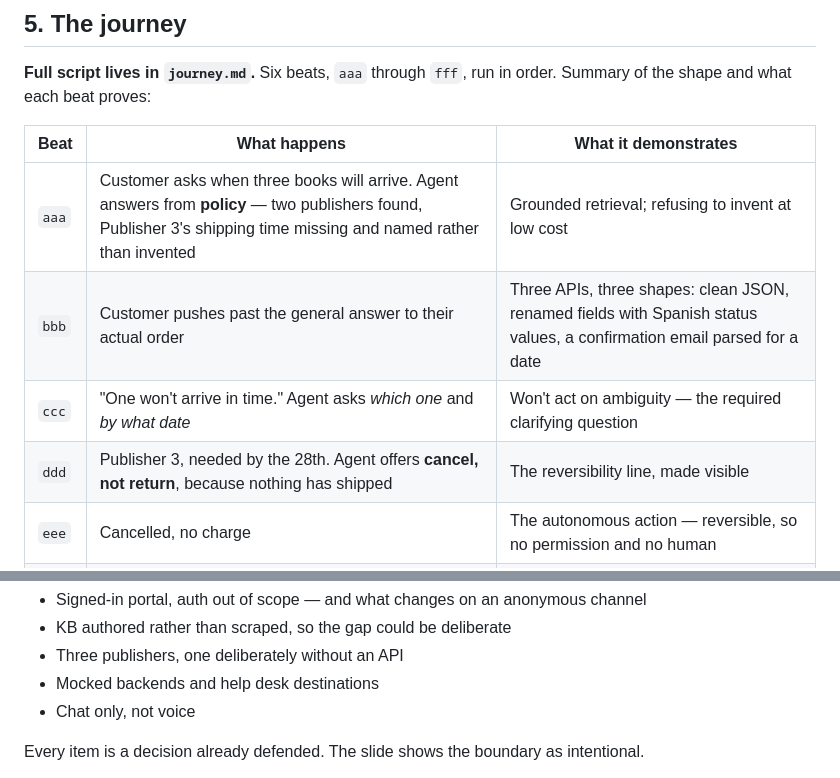
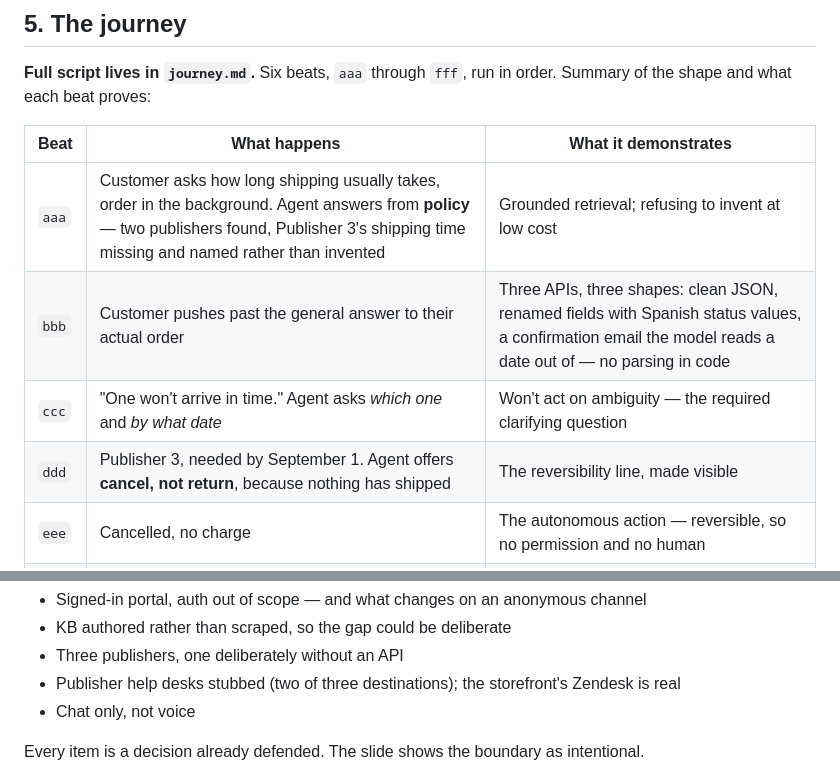
Before and after one commit to kiranmaxweber/weber-impressions, a Markdown page: docs/decisions.md, 2 parts joined by grey strips. Drawn GitHub-style.

```diff
--- a/docs/decisions.md
+++ b/docs/decisions.md
@@ -185,10 +185,10 @@ of the shape and what each beat proves:
 
 | Beat | What happens | What it demonstrates |
 |---|---|---|
-| `aaa` | Customer asks when three books will arrive. Agent answers from **policy** — two publishers found, Publisher 3's shipping time missing and named rather than invented | Grounded retrieval; refusing to invent at low cost |
-| `bbb` | Customer pushes past the general answer to their actual order | Three APIs, three shapes: clean JSON, renamed fields with Spanish status values, a confirmation email parsed for a date |
+| `aaa` | Customer asks how long shipping usually takes, order in the background. Agent answers from **policy** — two publishers found, Publisher 3's shipping time missing and named rather than invented | Grounded retrieval; refusing to invent at low cost |
+| `bbb` | Customer pushes past the general answer to their actual order | Three APIs, three shapes: clean JSON, renamed fields with Spanish status values, a confirmation email the model reads a date out of — no parsing in code |
 | `ccc` | "One won't arrive in time." Agent asks *which one* and *by what date* | Won't act on ambiguity — the required clarifying question |
-| `ddd` | Publisher 3, needed by the 28th. Agent offers **cancel, not return**, because nothing has shipped | The reversibility line, made visible |
+| `ddd` | Publisher 3, needed by September 1. Agent offers **cancel, not return**, because nothing has shipped | The reversibility line, made visible |
 | `eee` | Cancelled, no charge | The autonomous action — reversible, so no permission and no human |
 | `fff` | Customer asks for a recommendation. Agent declines and opens a request for a virtual shopping session | Restraint as a feature; escalation as **routing, not failure** |
 
@@ -625,7 +633,7 @@ judgment ones. 4 is arguably thesis material.
 - Signed-in portal, auth out of scope — and what changes on an anonymous channel
 - KB authored rather than scraped, so the gap could be deliberate
 - Three publishers, one deliberately without an API
-- Mocked backends and help desk destinations
+- Publisher help desks stubbed (two of three destinations); the storefront's Zendesk is real
 - Chat only, not voice
 
 Every item is a decision already defended. The slide shows the boundary as intentional.
```
Also changed, not shown: other parts of docs/decisions.md (+49 -21 lines).
